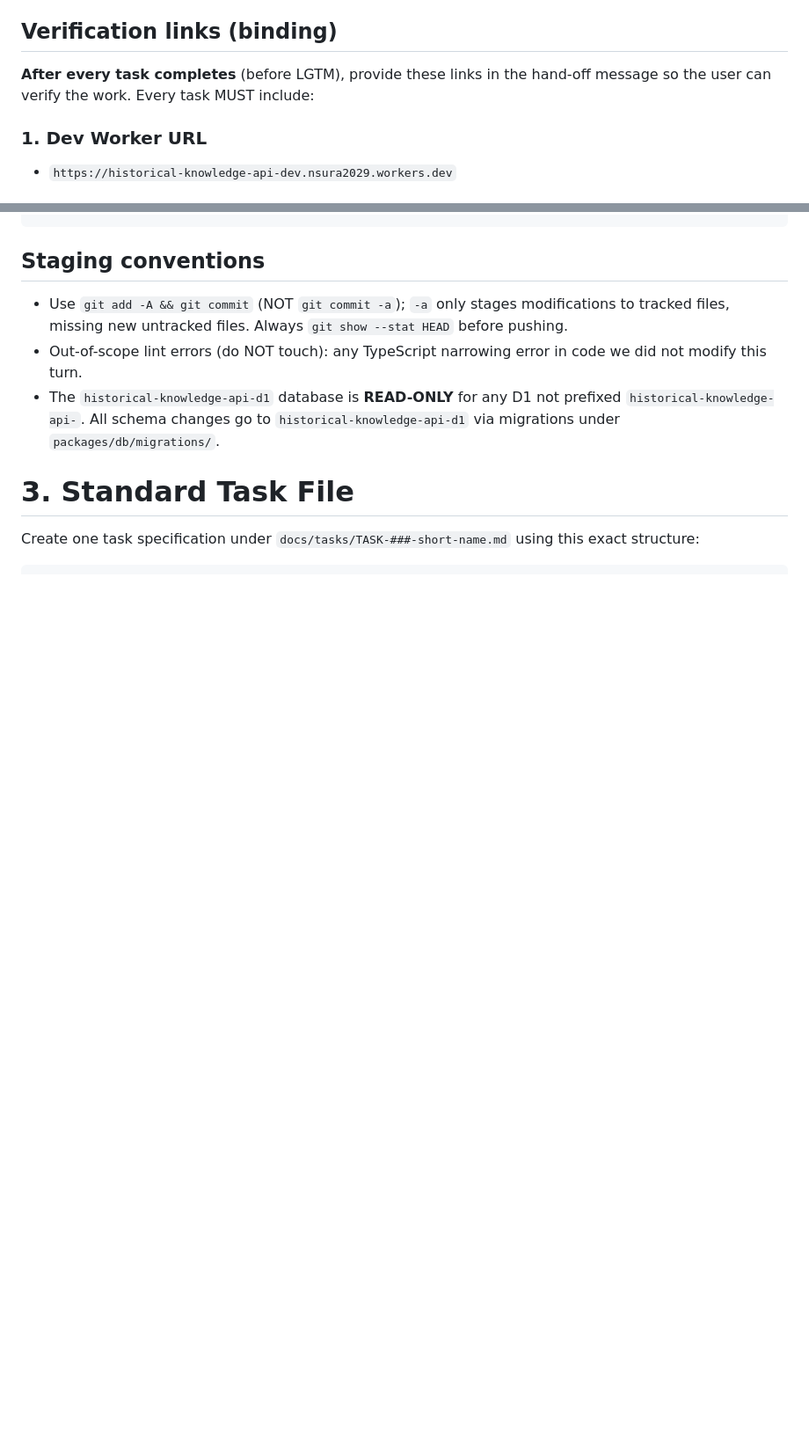
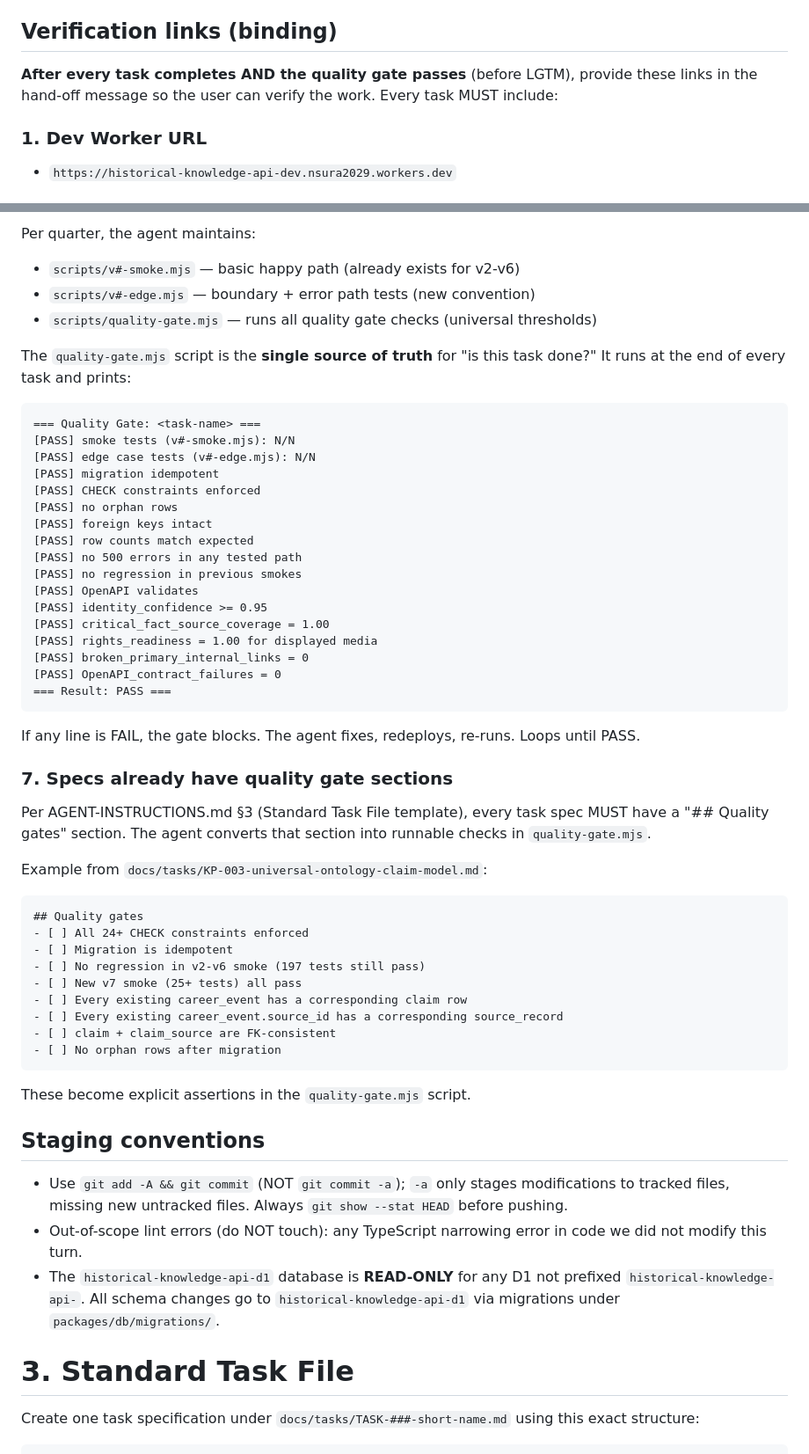
Before and after one commit to nsura2029-art/historical-knowledge-api, a Markdown page: AGENT-INSTRUCTIONS.md, 2 parts joined by grey strips. Shown at 88% size. Rendered like a GitHub page; blank space fills up the shorter version.

````diff
--- a/AGENT-INSTRUCTIONS.md
+++ b/AGENT-INSTRUCTIONS.md
@@ -86,8 +101,9 @@ just-merged changes) — this keeps the linear history clean.
 
 ## Verification links (binding)
 
-**After every task completes** (before LGTM), provide these links in the
-hand-off message so the user can verify the work. Every task MUST include:
+**After every task completes AND the quality gate passes** (before LGTM),
+provide these links in the hand-off message so the user can verify the work.
+Every task MUST include:
 
 ### 1. Dev Worker URL
 - `https://historical-knowledge-api-dev.nsura2029.workers.dev`
@@ -158,3 +241,54 @@ If "needs fix", I'll add commits to the feature branch and redeploy.
+Per quarter, the agent maintains:
+- `scripts/v#-smoke.mjs` — basic happy path (already exists for v2-v6)
+- `scripts/v#-edge.mjs` — boundary + error path tests (new convention)
+- `scripts/quality-gate.mjs` — runs all quality gate checks (universal thresholds)
+
+The `quality-gate.mjs` script is the **single source of truth** for "is this
+task done?" It runs at the end of every task and prints:
+
+```
+=== Quality Gate: <task-name> ===
+[PASS] smoke tests (v#-smoke.mjs): N/N
+[PASS] edge case tests (v#-edge.mjs): N/N
+[PASS] migration idempotent
+[PASS] CHECK constraints enforced
+[PASS] no orphan rows
+[PASS] foreign keys intact
+[PASS] row counts match expected
+[PASS] no 500 errors in any tested path
+[PASS] no regression in previous smokes
+[PASS] OpenAPI validates
+[PASS] identity_confidence >= 0.95
+[PASS] critical_fact_source_coverage = 1.00
+[PASS] rights_readiness = 1.00 for displayed media
+[PASS] broken_primary_internal_links = 0
+[PASS] OpenAPI_contract_failures = 0
+=== Result: PASS ===
+```
+
+If any line is FAIL, the gate blocks. The agent fixes, redeploys, re-runs.
+Loops until PASS.
+
+### 7. Specs already have quality gate sections
+
+Per AGENT-INSTRUCTIONS.md §3 (Standard Task File template), every task spec
+MUST have a "## Quality gates" section. The agent converts that section
+into runnable checks in `quality-gate.mjs`.
+
+Example from `docs/tasks/KP-003-universal-ontology-claim-model.md`:
+```markdown
+## Quality gates
+- [ ] All 24+ CHECK constraints enforced
+- [ ] Migration is idempotent
+- [ ] No regression in v2-v6 smoke (197 tests still pass)
+- [ ] New v7 smoke (25+ tests) all pass
+- [ ] Every existing career_event has a corresponding claim row
+- [ ] Every existing career_event.source_id has a corresponding source_record
+- [ ] claim + claim_source are FK-consistent
+- [ ] No orphan rows after migration
+```
+
+These become explicit assertions in the `quality-gate.mjs` script.
 
 ## Staging conventions
 
````
Also changed, not shown: other parts of AGENT-INSTRUCTIONS.md (+100 -18 lines).
